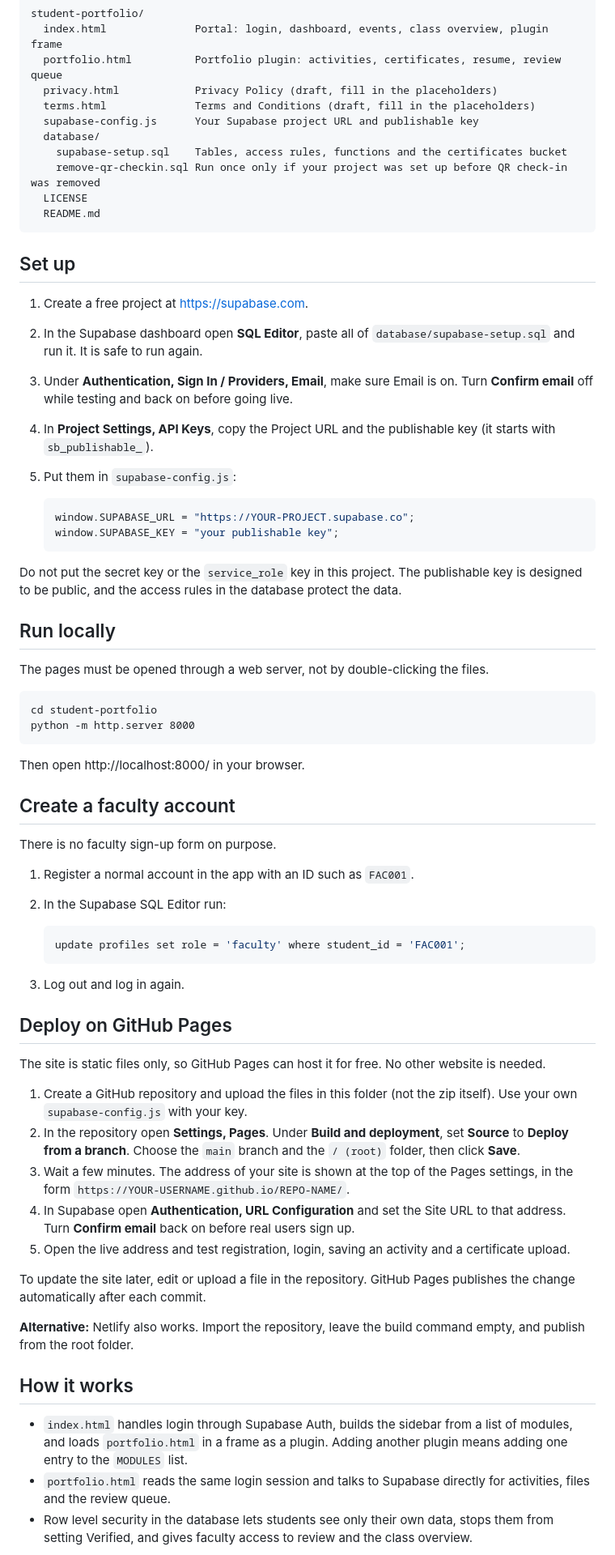
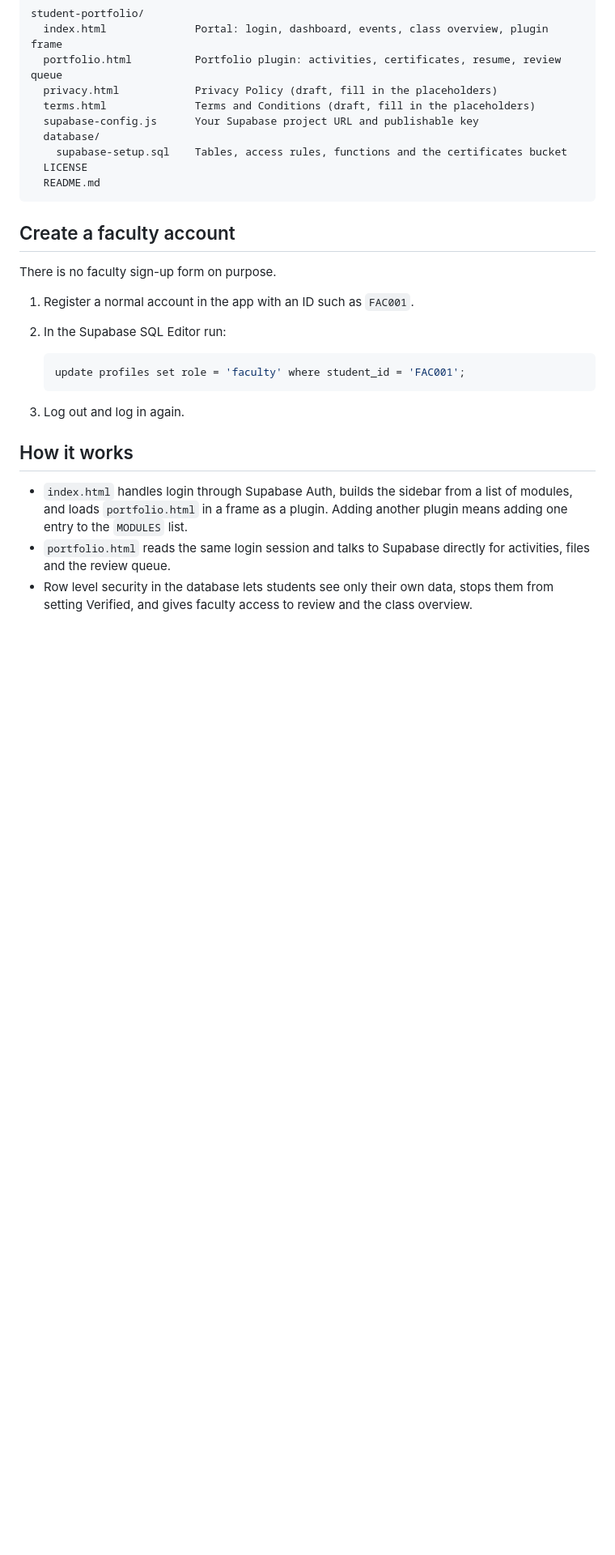
Before and after one commit to Aditya-Kumar-creator/Student-Portfolio, a Markdown page: README.md, the part around one of its changes. Shown at 81% size. Rendered like a GitHub page; blank space fills up the shorter version.

````diff
--- a/README.md
+++ b/README.md
@@ -34,36 +34,9 @@ student-portfolio/
   supabase-config.js      Your Supabase project URL and publishable key
   database/
     supabase-setup.sql    Tables, access rules, functions and the certificates bucket
-    remove-qr-checkin.sql Run once only if your project was set up before QR check-in was removed
   LICENSE
   README.md
 ```
-
-## Set up
-
-1. Create a free project at https://supabase.com.
-2. In the Supabase dashboard open **SQL Editor**, paste all of `database/supabase-setup.sql` and run it. It is safe to run again.
-3. Under **Authentication, Sign In / Providers, Email**, make sure Email is on. Turn **Confirm email** off while testing and back on before going live.
-4. In **Project Settings, API Keys**, copy the Project URL and the publishable key (it starts with `sb_publishable_`).
-5. Put them in `supabase-config.js`:
-
-   ```js
-   window.SUPABASE_URL = "https://YOUR-PROJECT.supabase.co";
-   window.SUPABASE_KEY = "your publishable key";
-   ```
-
-Do not put the secret key or the `service_role` key in this project. The publishable key is designed to be public, and the access rules in the database protect the data.
-
-## Run locally
-
-The pages must be opened through a web server, not by double-clicking the files.
-
-```
-cd student-portfolio
-python -m http.server 8000
-```
-
-Then open http://localhost:8000/ in your browser.
 
 ## Create a faculty account
 
@@ -77,20 +50,6 @@ There is no faculty sign-up form on purpose.
    ```
 
 3. Log out and log in again.
-
-## Deploy on GitHub Pages
-
-The site is static files only, so GitHub Pages can host it for free. No other website is needed.
-
-1. Create a GitHub repository and upload the files in this folder (not the zip itself). Use your own `supabase-config.js` with your key.
-2. In the repository open **Settings, Pages**. Under **Build and deployment**, set **Source** to **Deploy from a branch**. Choose the `main` branch and the `/ (root)` folder, then click **Save**.
-3. Wait a few minutes. The address of your site is shown at the top of the Pages settings, in the form `https://YOUR-USERNAME.github.io/REPO-NAME/`.
-4. In Supabase open **Authentication, URL Configuration** and set the Site URL to that address. Turn **Confirm email** back on before real users sign up.
-5. Open the live address and test registration, login, saving an activity and a certificate upload.
-
-To update the site later, edit or upload a file in the repository. GitHub Pages publishes the change automatically after each commit.
-
-**Alternative:** Netlify also works. Import the repository, leave the build command empty, and publish from the root folder.
 
 ## How it works
 
````
Also changed, not shown: other parts of README.md (+1 -1 lines).
